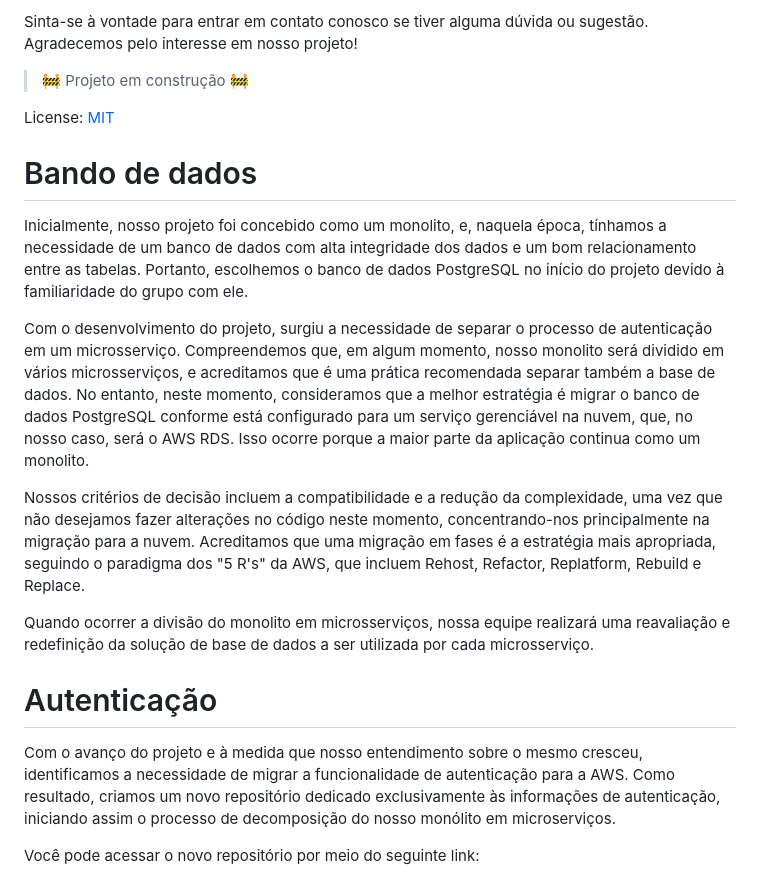
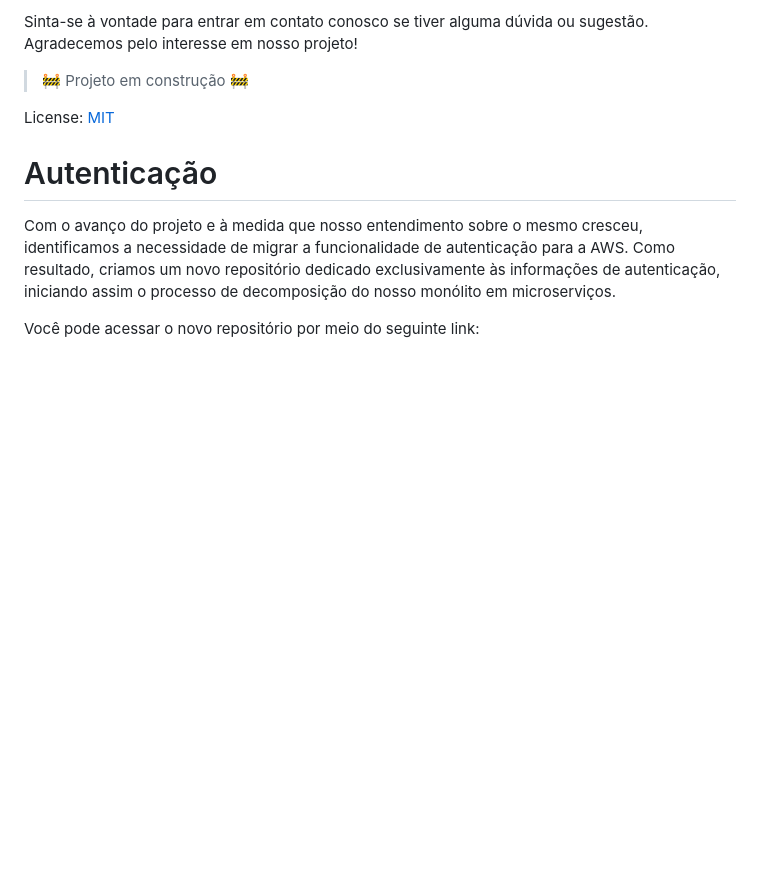
Before and after one commit to SOAT1-GRP13/TechChallenge, a Markdown page: README.md, the part around one of its changes. GitHub-like rendering; blank space fills up the shorter version.

```diff
--- a/README.md
+++ b/README.md
@@ -15,16 +15,6 @@ Sinta-se à vontade para entrar em contato conosco se tiver alguma dúvida ou su
 > :construction: Projeto em construção :construction:
 
 License: [MIT](License.txt)
-
-# Bando de dados
-
-Inicialmente, nosso projeto foi concebido como um monolito, e, naquela época, tínhamos a necessidade de um banco de dados com alta integridade dos dados e um bom relacionamento entre as tabelas. Portanto, escolhemos o banco de dados PostgreSQL no início do projeto devido à familiaridade do grupo com ele.
-
-Com o desenvolvimento do projeto, surgiu a necessidade de separar o processo de autenticação em um microsserviço. Compreendemos que, em algum momento, nosso monolito será dividido em vários microsserviços, e acreditamos que é uma prática recomendada separar também a base de dados. No entanto, neste momento, consideramos que a melhor estratégia é migrar o banco de dados PostgreSQL conforme está configurado para um serviço gerenciável na nuvem, que, no nosso caso, será o AWS RDS. Isso ocorre porque a maior parte da aplicação continua como um monolito.
-
-Nossos critérios de decisão incluem a compatibilidade e a redução da complexidade, uma vez que não desejamos fazer alterações no código neste momento, concentrando-nos principalmente na migração para a nuvem. Acreditamos que uma migração em fases é a estratégia mais apropriada, seguindo o paradigma dos "5 R's" da AWS, que incluem Rehost, Refactor, Replatform, Rebuild e Replace.
-
-Quando ocorrer a divisão do monolito em microsserviços, nossa equipe realizará uma reavaliação e redefinição da solução de base de dados a ser utilizada por cada microsserviço.
 
 # Autenticação
 
```
Also changed, not shown: other parts of README.md (+0 -49 lines).
